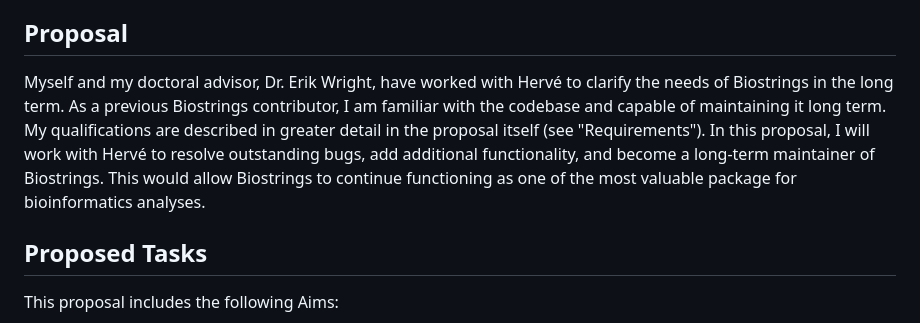
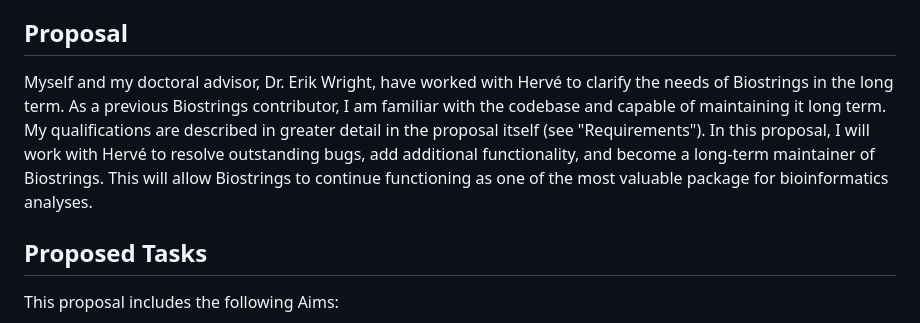
Before and after one commit to ahl27/biostrings-isc-proposal-2024, a Markdown page: README.md, the part around the change. GitHub-like rendering.

```diff
--- a/README.md
+++ b/README.md
@@ -11,7 +11,7 @@ However, maintenance on the package has dwindled over the past decade. The origi
 
 ## Proposal
 
-Myself and my doctoral advisor, Dr. Erik Wright, have worked with Hervé to clarify the needs of Biostrings in the long term. As a previous Biostrings contributor, I am familiar with the codebase and capable of maintaining it long term. My qualifications are described in greater detail in the proposal itself (see "Requirements"). In this proposal, I will work with Hervé to resolve outstanding bugs, add additional functionality, and become a long-term maintainer of Biostrings. This would allow Biostrings to continue functioning as one of the most valuable package for bioinformatics analyses.
+Myself and my doctoral advisor, Dr. Erik Wright, have worked with Hervé to clarify the needs of Biostrings in the long term. As a previous Biostrings contributor, I am familiar with the codebase and capable of maintaining it long term. My qualifications are described in greater detail in the proposal itself (see "Requirements"). In this proposal, I will work with Hervé to resolve outstanding bugs, add additional functionality, and become a long-term maintainer of Biostrings. This will allow Biostrings to continue functioning as one of the most valuable package for bioinformatics analyses.
 
 ## Proposed Tasks
 
```
